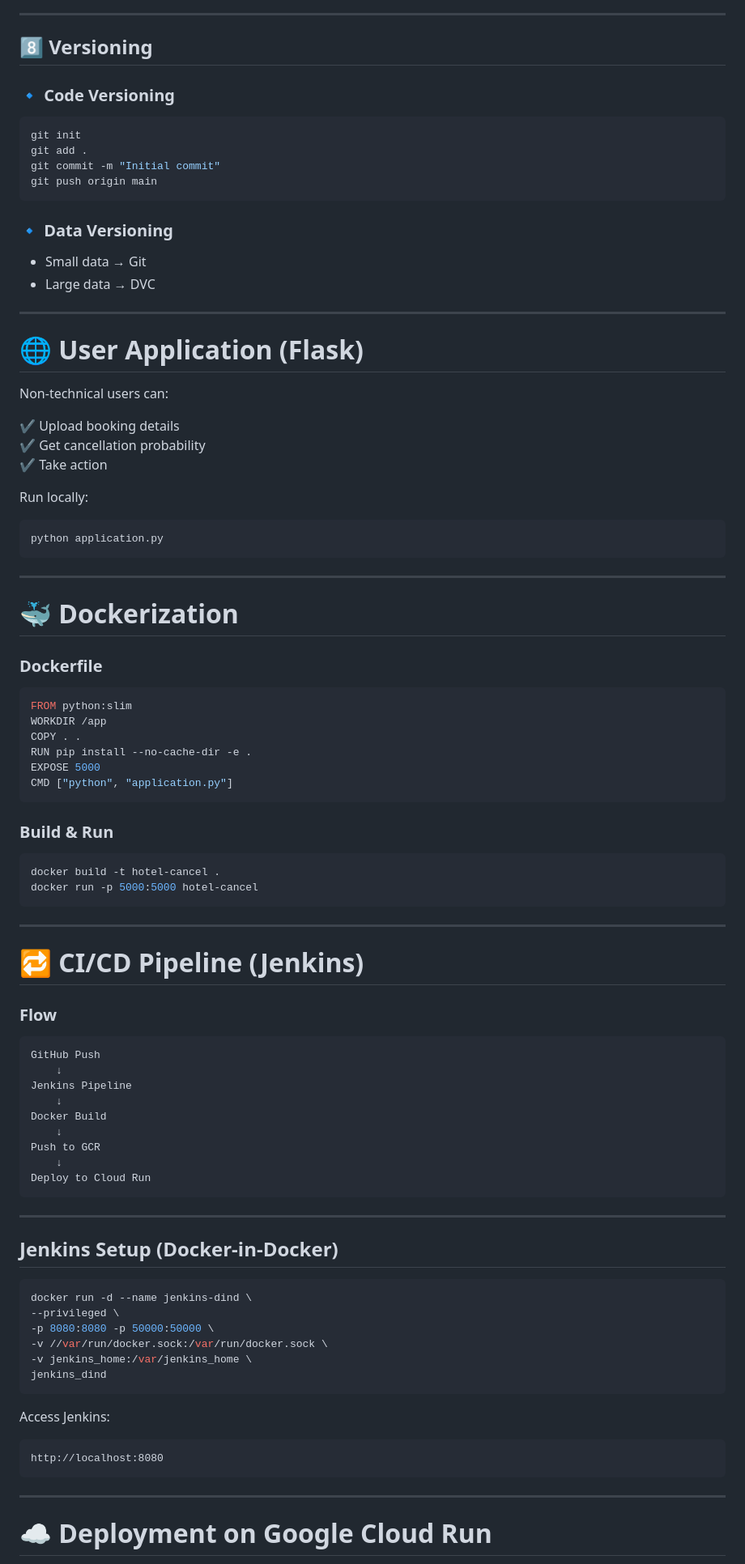
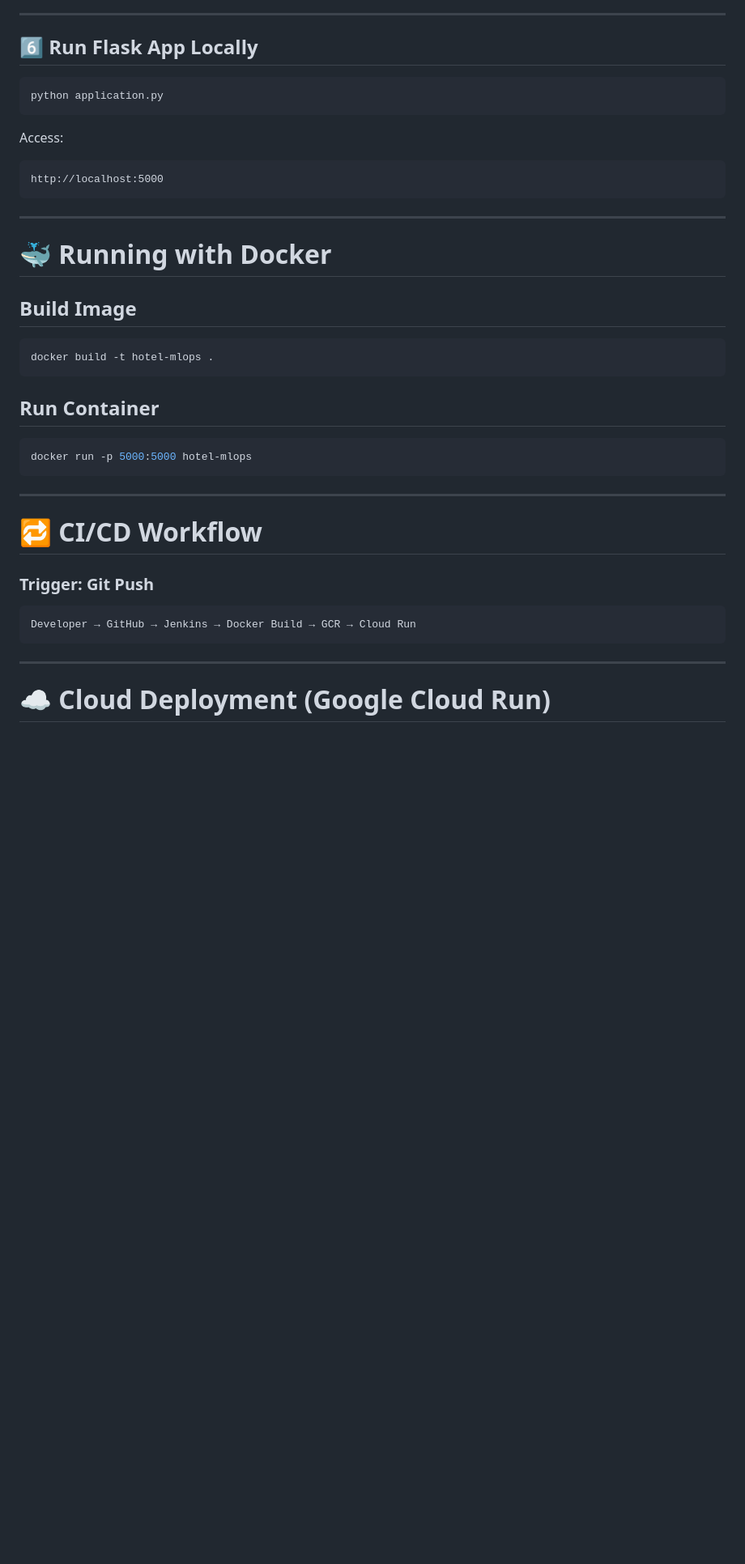
Before and after one commit to An5h1k4/MLOPS-Hotel-Management-Data-Pipeline, a Markdown page: README.md, the part around one of its changes. Shown at 81% size. Drawn GitHub-style; blank space fills up the shorter version.

````diff
--- a/README.md
+++ b/README.md
@@ -212,98 +152,45 @@ python pipeline/training_pipeline.py
 
 ---
 
-## 8️⃣ Versioning
-
-### 🔹 Code Versioning
-
-```bash
-git init
-git add .
-git commit -m "Initial commit"
-git push origin main
-```
-
-### 🔹 Data Versioning
-
-- Small data → Git
-- Large data → DVC
-
----
-
-# 🌐 User Application (Flask)
-
-Non-technical users can:
-
-✔ Upload booking details
-✔ Get cancellation probability
-✔ Take action
-
-Run locally:
+## 6️⃣ Run Flask App Locally
 
 ```bash
 python application.py
 ```
 
----
+Access:
 
-# 🐳 Dockerization
-
-### Dockerfile
-
-```dockerfile
-FROM python:slim
-WORKDIR /app
-COPY . .
-RUN pip install --no-cache-dir -e .
-EXPOSE 5000
-CMD ["python", "application.py"]
 ```
-
-### Build & Run
-
-```bash
-docker build -t hotel-cancel .
-docker run -p 5000:5000 hotel-cancel
+http://localhost:5000
 ```
 
 ---
 
-# 🔁 CI/CD Pipeline (Jenkins)
+# 🐳 Running with Docker
 
-### Flow
+## Build Image
 
+```bash
+docker build -t hotel-mlops .
 ```
-GitHub Push
-    ↓
-Jenkins Pipeline
-    ↓
-Docker Build
-    ↓
-Push to GCR
-    ↓
-Deploy to Cloud Run
+
+## Run Container
+
+```bash
+docker run -p 5000:5000 hotel-mlops
 ```
 
 ---
 
-## Jenkins Setup (Docker-in-Docker)
+# 🔁 CI/CD Workflow
 
-```bash
-docker run -d --name jenkins-dind \
---privileged \
--p 8080:8080 -p 50000:50000 \
--v //var/run/docker.sock:/var/run/docker.sock \
--v jenkins_home:/var/jenkins_home \
-jenkins_dind
-```
-
-Access Jenkins:
+### Trigger: Git Push
 
 ```
-http://localhost:8080
+Developer → GitHub → Jenkins → Docker Build → GCR → Cloud Run
 ```
 
 ---
 
-# ☁️ Deployment on Google Cloud Run
+# ☁️ Cloud Deployment (Google Cloud Run)
 
````
Also changed, not shown: other parts of README.md (+246 -169 lines).
